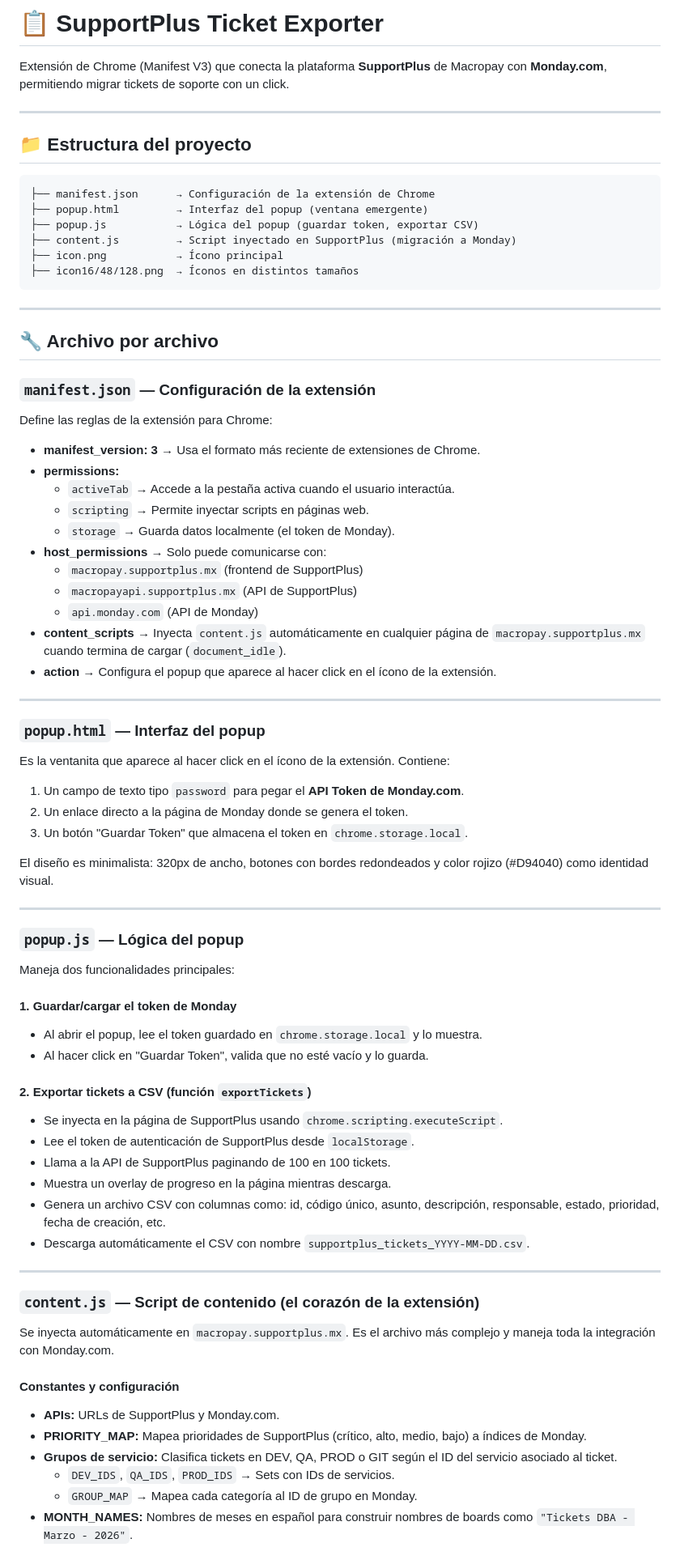
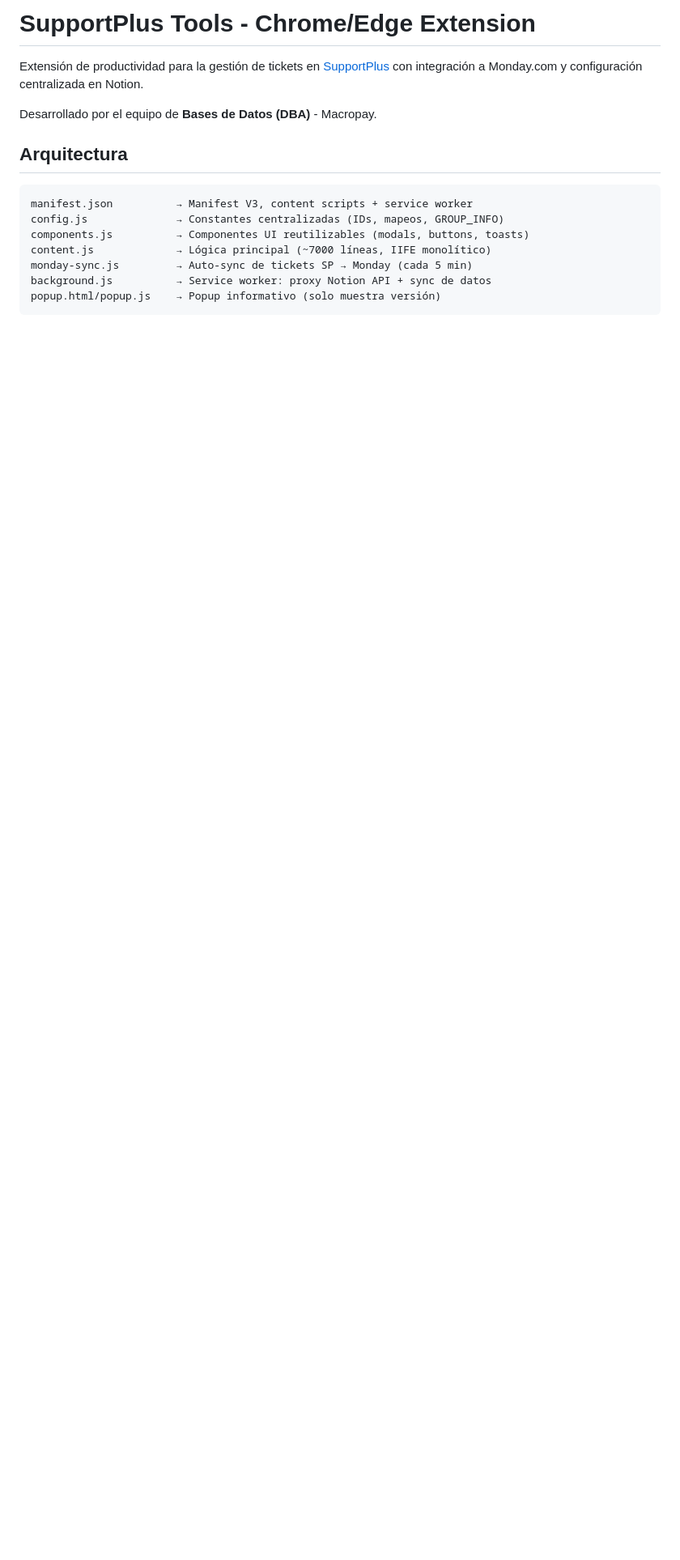
Before and after one commit to wil2793/supportplus-extension, a Markdown page: README.md, the part around one of its changes. Shown at 81% size. Drawn GitHub-style; blank space fills up the shorter version.

````diff
--- a/README.md
+++ b/README.md
@@ -1,84 +1,18 @@
-# 📋 SupportPlus Ticket Exporter
+# SupportPlus Tools - Chrome/Edge Extension
 
-Extensión de Chrome (Manifest V3) que conecta la plataforma **SupportPlus** de Macropay con **Monday.com**, permitiendo migrar tickets de soporte con un click.
+Extensión de productividad para la gestión de tickets en [SupportPlus](https://macropay.supportplus.mx) con integración a Monday.com y configuración centralizada en Notion.
 
----
+Desarrollado por el equipo de **Bases de Datos (DBA)** - Macropay.
 
-## 📁 Estructura del proyecto
+## Arquitectura
 
 ```
-├── manifest.json      → Configuración de la extensión de Chrome
-├── popup.html         → Interfaz del popup (ventana emergente)
-├── popup.js           → Lógica del popup (guardar token, exportar CSV)
-├── content.js         → Script inyectado en SupportPlus (migración a Monday)
-├── icon.png           → Ícono principal
-├── icon16/48/128.png  → Íconos en distintos tamaños
+manifest.json          → Manifest V3, content scripts + service worker
+config.js              → Constantes centralizadas (IDs, mapeos, GROUP_INFO)
+components.js          → Componentes UI reutilizables (modals, buttons, toasts)
+content.js             → Lógica principal (~7000 líneas, IIFE monolítico)
+monday-sync.js         → Auto-sync de tickets SP → Monday (cada 5 min)
+background.js          → Service worker: proxy Notion API + sync de datos
+popup.html/popup.js    → Popup informativo (solo muestra versión)
 ```
 
----
-
-## 🔧 Archivo por archivo
-
-### `manifest.json` — Configuración de la extensión
-
-Define las reglas de la extensión para Chrome:
-
-- **manifest_version: 3** → Usa el formato más reciente de extensiones de Chrome.
-- **permissions:**
-  - `activeTab` → Accede a la pestaña activa cuando el usuario interactúa.
-  - `scripting` → Permite inyectar scripts en páginas web.
-  - `storage` → Guarda datos localmente (el token de Monday).
-- **host_permissions** → Solo puede comunicarse con:
-  - `macropay.supportplus.mx` (frontend de SupportPlus)
-  - `macropayapi.supportplus.mx` (API de SupportPlus)
-  - `api.monday.com` (API de Monday)
-- **content_scripts** → Inyecta `content.js` automáticamente en cualquier página de `macropay.supportplus.mx` cuando termina de cargar (`document_idle`).
-- **action** → Configura el popup que aparece al hacer click en el ícono de la extensión.
-
----
-
-### `popup.html` — Interfaz del popup
-
-Es la ventanita que aparece al hacer click en el ícono de la extensión. Contiene:
-
-1. Un campo de texto tipo `password` para pegar el **API Token de Monday.com**.
-2. Un enlace directo a la página de Monday donde se genera el token.
-3. Un botón "Guardar Token" que almacena el token en `chrome.storage.local`.
-
-El diseño es minimalista: 320px de ancho, botones con bordes redondeados y color rojizo (#D94040) como identidad visual.
-
----
-
-### `popup.js` — Lógica del popup
-
-Maneja dos funcionalidades principales:
-
-#### 1. Guardar/cargar el token de Monday
-
-- Al abrir el popup, lee el token guardado en `chrome.storage.local` y lo muestra.
-- Al hacer click en "Guardar Token", valida que no esté vacío y lo guarda.
-
-#### 2. Exportar tickets a CSV (función `exportTickets`)
-
-- Se inyecta en la página de SupportPlus usando `chrome.scripting.executeScript`.
-- Lee el token de autenticación de SupportPlus desde `localStorage`.
-- Llama a la API de SupportPlus paginando de 100 en 100 tickets.
-- Muestra un overlay de progreso en la página mientras descarga.
-- Genera un archivo CSV con columnas como: id, código único, asunto, descripción, responsable, estado, prioridad, fecha de creación, etc.
-- Descarga automáticamente el CSV con nombre `supportplus_tickets_YYYY-MM-DD.csv`.
-
----
-
-### `content.js` — Script de contenido (el corazón de la extensión)
-
-Se inyecta automáticamente en `macropay.supportplus.mx`. Es el archivo más complejo y maneja toda la integración con Monday.com.
-
-#### Constantes y configuración
-
-- **APIs:** URLs de SupportPlus y Monday.com.
-- **PRIORITY_MAP:** Mapea prioridades de SupportPlus (crítico, alto, medio, bajo) a índices de Monday.
-- **Grupos de servicio:** Clasifica tickets en DEV, QA, PROD o GIT según el ID del servicio asociado al ticket.
-  - `DEV_IDS`, `QA_IDS`, `PROD_IDS` → Sets con IDs de servicios.
-  - `GROUP_MAP` → Mapea cada categoría al ID de grupo en Monday.
-- **MONTH_NAMES:** Nombres de meses en español para construir nombres de boards como `"Tickets DBA - Marzo - 2026"`.
-
````
Also changed, not shown: other parts of README.md (+120 -105 lines).
